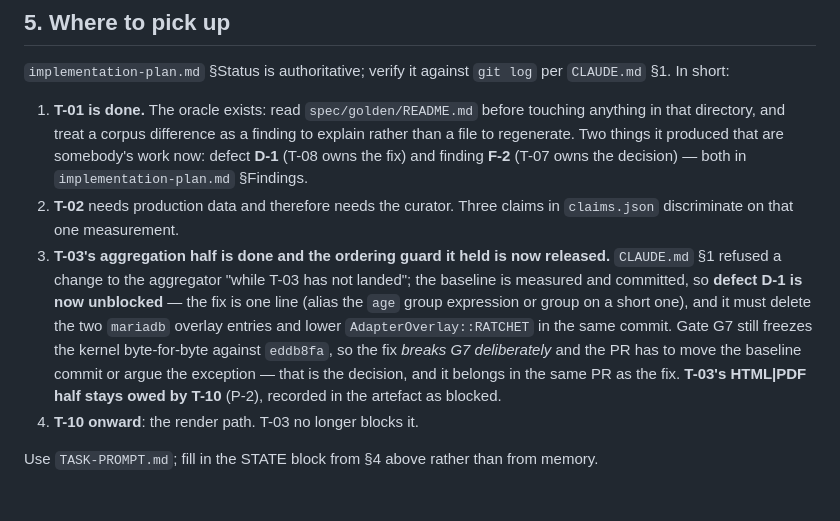
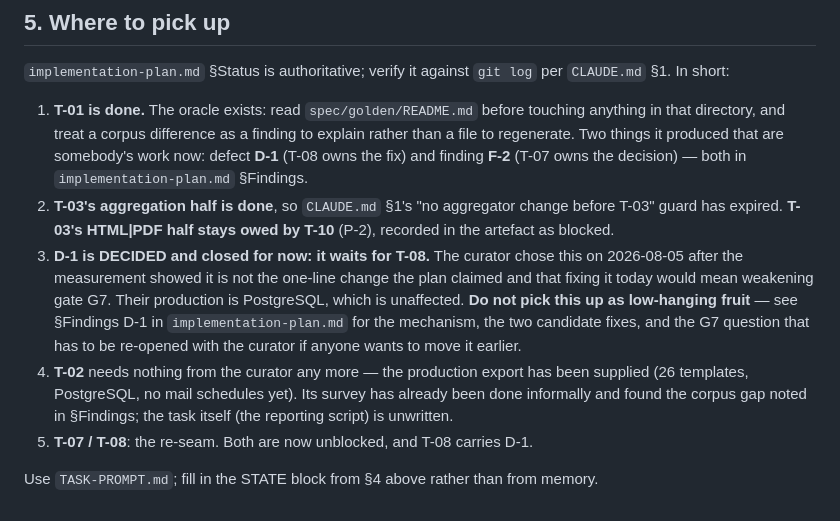
Before and after one commit to jcatrysse/redmine_reporter_dashboards, a Markdown page: docs/plan/HANDOVER.md, the part around the change. GitHub-like rendering.

Commit message:
docs: record the curator's D-1 decision — it waits for T-08
The measurement in the previous commit showed D-1 is not the one-line change the
plan claimed, and that fixing it today would mean weakening gate G7's
byte-identity reference. Presented as a choice; the curator chose to leave the
kernel frozen and let the fix land in T-08, where that file is rewritten anyway.

Recorded rather than remembered, with the reason it costs nothing: their
production runs PostgreSQL, which is measured unaffected. Only MariaDB
installations stay broken until T-08. A later session that "helpfully" fixes this
early would be re-opening a decision, not finding low-hanging fruit, so both
§Findings and HANDOVER §5 say so.

Also corrects HANDOVER §5: T-02 no longer waits on the curator, the production
export has been supplied.

Co-Authored-By: Claude Opus 5 <noreply@anthropic.com>
Claude-Session: https://claude.ai/code/session_01GogX7QrwkaR4B5dHzd18VE

```diff
--- a/docs/plan/HANDOVER.md
+++ b/docs/plan/HANDOVER.md
@@ -241,17 +241,19 @@ of a CI that runs on fork pull requests.
    rather than a file to regenerate. Two things it produced that are somebody's work
    now: defect **D-1** (T-08 owns the fix) and finding **F-2** (T-07 owns the decision)
    — both in `implementation-plan.md` §Findings.
-2. **T-02** needs production data and therefore needs the curator. Three claims in
-   `claims.json` discriminate on that one measurement.
-3. **T-03's aggregation half is done and the ordering guard it held is now released.**
-   `CLAUDE.md` §1 refused a change to the aggregator "while T-03 has not landed"; the
-   baseline is measured and committed, so **defect D-1 is now unblocked** — the fix is one
-   line (alias the `age` group expression or group on a short one), and it must delete the
-   two `mariadb` overlay entries and lower `AdapterOverlay::RATCHET` in the same commit.
-   Gate G7 still freezes the kernel byte-for-byte against `eddb8fa`, so the fix *breaks G7
-   deliberately* and the PR has to move the baseline commit or argue the exception —
-   that is the decision, and it belongs in the same PR as the fix.
-   **T-03's HTML|PDF half stays owed by T-10** (P-2), recorded in the artefact as blocked.
-4. **T-10 onward**: the render path. T-03 no longer blocks it.
+2. **T-03's aggregation half is done**, so `CLAUDE.md` §1's "no aggregator change before
+   T-03" guard has expired. **T-03's HTML|PDF half stays owed by T-10** (P-2), recorded in
+   the artefact as blocked.
+3. **D-1 is DECIDED and closed for now: it waits for T-08.** The curator chose this on
+   2026-08-05 after the measurement showed it is not the one-line change the plan claimed and
+   that fixing it today would mean weakening gate G7. Their production is PostgreSQL, which is
+   unaffected. **Do not pick this up as low-hanging fruit** — see §Findings D-1 in
+   `implementation-plan.md` for the mechanism, the two candidate fixes, and the G7 question
+   that has to be re-opened with the curator if anyone wants to move it earlier.
+4. **T-02** needs nothing from the curator any more — the production export has been supplied
+   (26 templates, PostgreSQL, no mail schedules yet). Its survey has already been done
+   informally and found the corpus gap noted in §Findings; the task itself (the reporting
+   script) is unwritten.
+5. **T-07 / T-08**: the re-seam. Both are now unblocked, and T-08 carries D-1.
 
 Use `TASK-PROMPT.md`; fill in the STATE block from §4 above rather than from memory.
```
Also changed, not shown: docs/plan/implementation-plan.md (+11 -3 lines).
